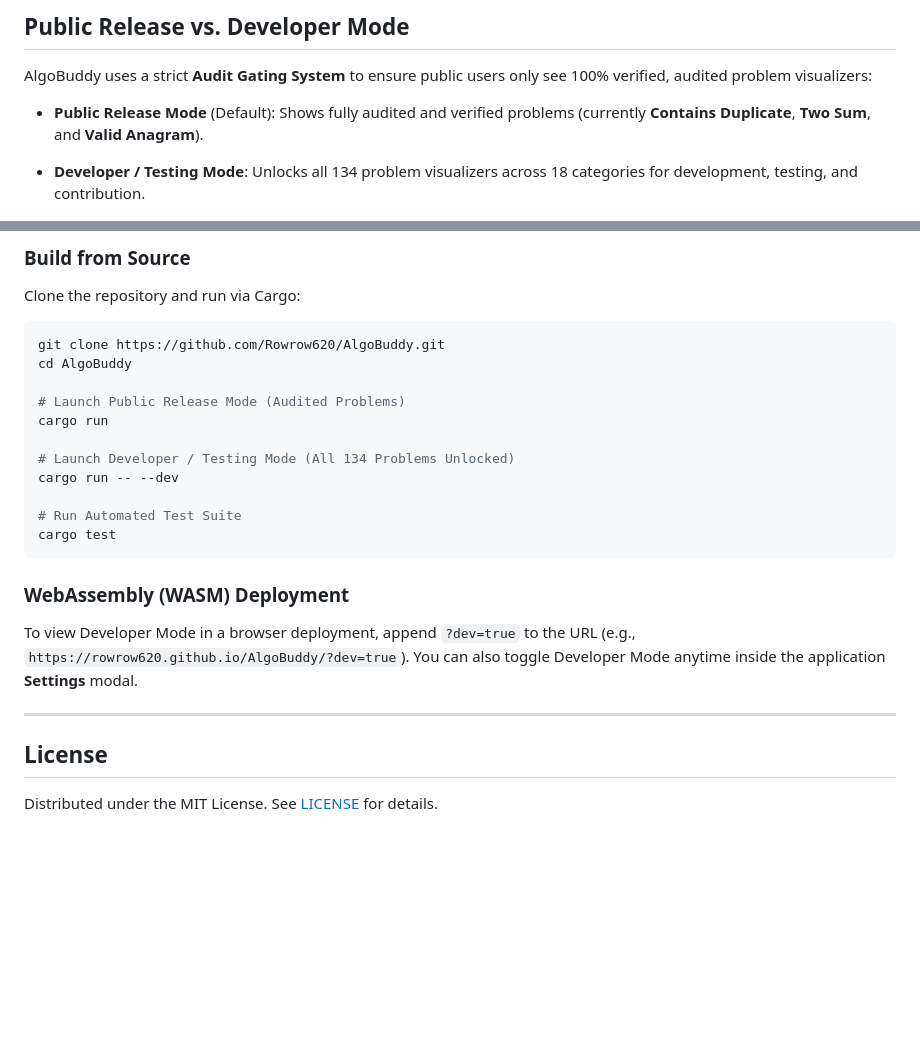
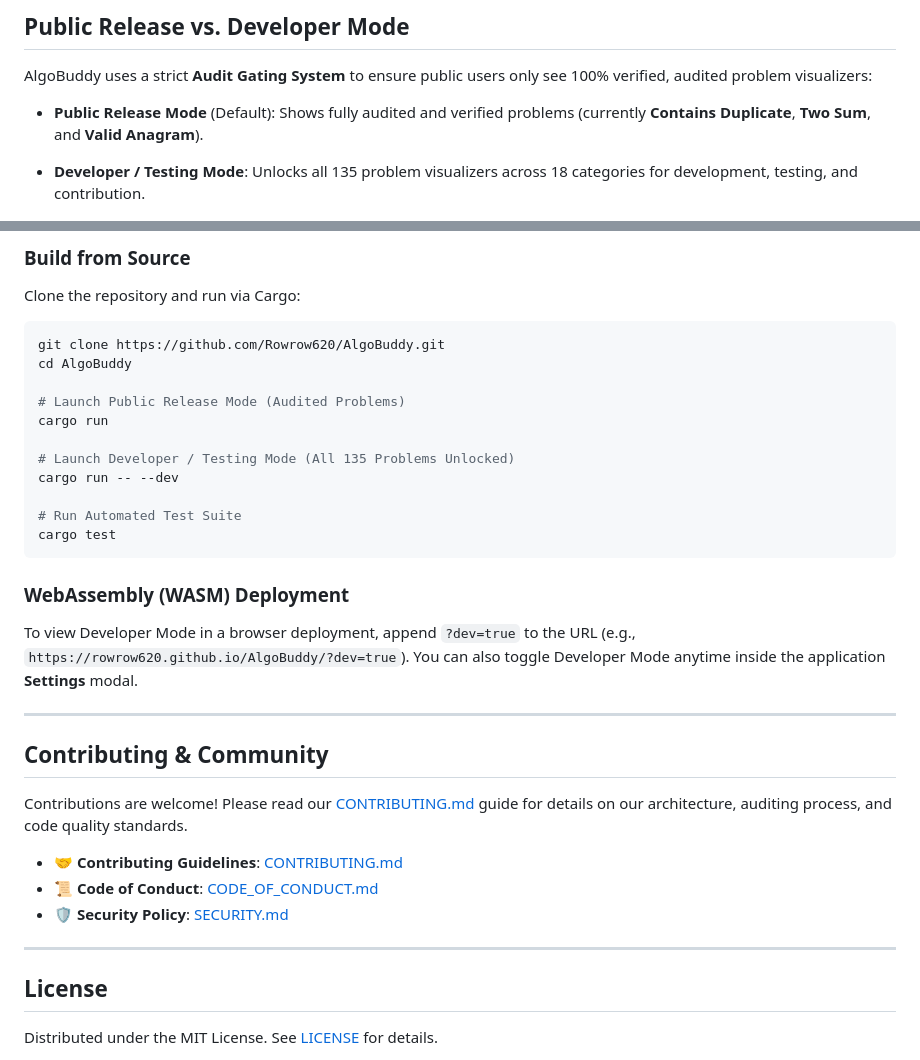
Before and after one commit to Rowrow620/AlgoBuddy, a Markdown page: README.md, 2 parts joined by grey strips. Rendered like a GitHub page; blank space fills up the shorter version.

Commit message:
update: added new contributing info to README.md

```diff
--- a/README.md
+++ b/README.md
@@ -70,7 +72,7 @@ AlgoBuddy is a high-performance cross-platform application built in Rust using `
 AlgoBuddy uses a strict **Audit Gating System** to ensure public users only see 100% verified, audited problem visualizers:
 
 - **Public Release Mode** (Default): Shows fully audited and verified problems (currently **Contains Duplicate**, **Two Sum**, and **Valid Anagram**).
-- **Developer / Testing Mode**: Unlocks all 134 problem visualizers across 18 categories for development, testing, and contribution.
+- **Developer / Testing Mode**: Unlocks all 135 problem visualizers across 18 categories for development, testing, and contribution.
 
   ![AlgoBuddy Settings & Accessibility Modal](assets/settings.png)
 
@@ -91,7 +93,7 @@ cd AlgoBuddy
 # Launch Public Release Mode (Audited Problems)
 cargo run
 
-# Launch Developer / Testing Mode (All 134 Problems Unlocked)
+# Launch Developer / Testing Mode (All 135 Problems Unlocked)
 cargo run -- --dev
 
 # Run Automated Test Suite
@@ -104,6 +106,16 @@ To view Developer Mode in a browser deployment, append `?dev=true` to the URL (e
 
 ---
 
+## Contributing & Community
+
+Contributions are welcome! Please read our [CONTRIBUTING.md](CONTRIBUTING.md) guide for details on our architecture, auditing process, and code quality standards.
+
+* 🤝 **Contributing Guidelines**: [CONTRIBUTING.md](CONTRIBUTING.md)
+* 📜 **Code of Conduct**: [CODE_OF_CONDUCT.md](CODE_OF_CONDUCT.md)
+* 🛡️ **Security Policy**: [SECURITY.md](SECURITY.md)
+
+---
+
 ## License
 
 Distributed under the MIT License. See [LICENSE](LICENSE) for details.
```
Also changed, not shown: other parts of README.md (+2 -0 lines).
